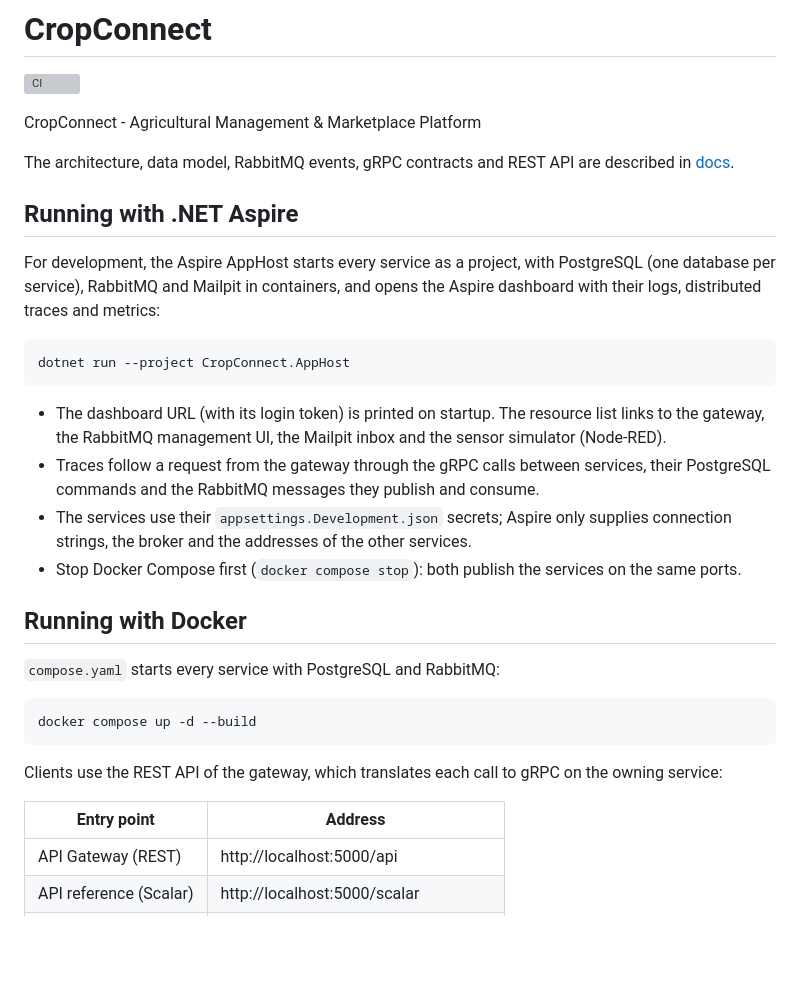
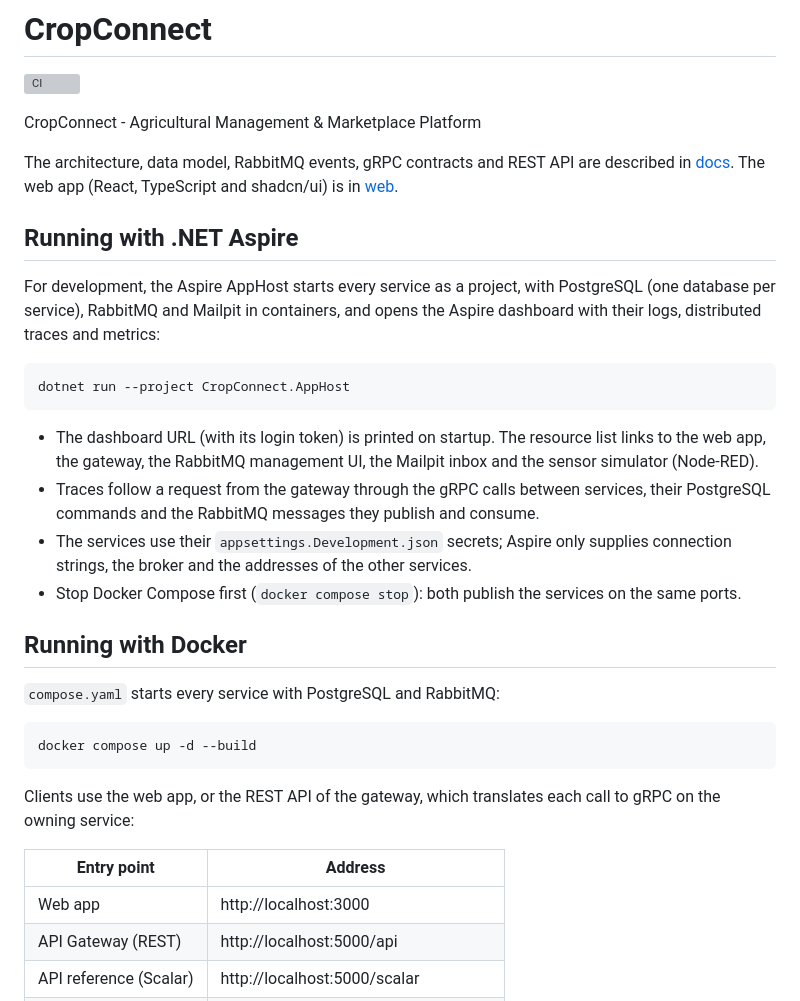
Before and after one commit to brndz1/CropConnect, a Markdown page: README.md, the part around the change. GitHub-like rendering; blank space fills up the shorter version; grey boxes are pictures that could not be loaded.

````diff
--- a/README.md
+++ b/README.md
@@ -5,6 +5,7 @@
 CropConnect - Agricultural Management &amp; Marketplace Platform
 
 The architecture, data model, RabbitMQ events, gRPC contracts and REST API are described in [docs](docs/README.md).
+The web app (React, TypeScript and shadcn/ui) is in [web](web/README.md).
 
 ## Running with .NET Aspire
 
@@ -16,8 +17,8 @@ traces and metrics:
 dotnet run --project CropConnect.AppHost
 ```
 
-- The dashboard URL (with its login token) is printed on startup. The resource list links to the gateway,
-  the RabbitMQ management UI, the Mailpit inbox and the sensor simulator (Node-RED).
+- The dashboard URL (with its login token) is printed on startup. The resource list links to the web app, the
+  gateway, the RabbitMQ management UI, the Mailpit inbox and the sensor simulator (Node-RED).
 - Traces follow a request from the gateway through the gRPC calls between services, their PostgreSQL
   commands and the RabbitMQ messages they publish and consume.
 - The services use their `appsettings.Development.json` secrets; Aspire only supplies connection strings,
@@ -32,10 +33,11 @@ dotnet run --project CropConnect.AppHost
 docker compose up -d --build
 ```
 
-Clients use the REST API of the gateway, which translates each call to gRPC on the owning service:
+Clients use the web app, or the REST API of the gateway, which translates each call to gRPC on the owning service:
 
 | Entry point | Address |
 |---|---|
+| Web app | http://localhost:3000 |
 | API Gateway (REST) | http://localhost:5000/api |
 | API reference (Scalar) | http://localhost:5000/scalar |
 | OpenAPI document | http://localhost:5000/openapi/v1.json |
````
Also changed, not shown: deploy/README.md (+8 -7 lines), docs/architecture.md (+2 -1 lines).
